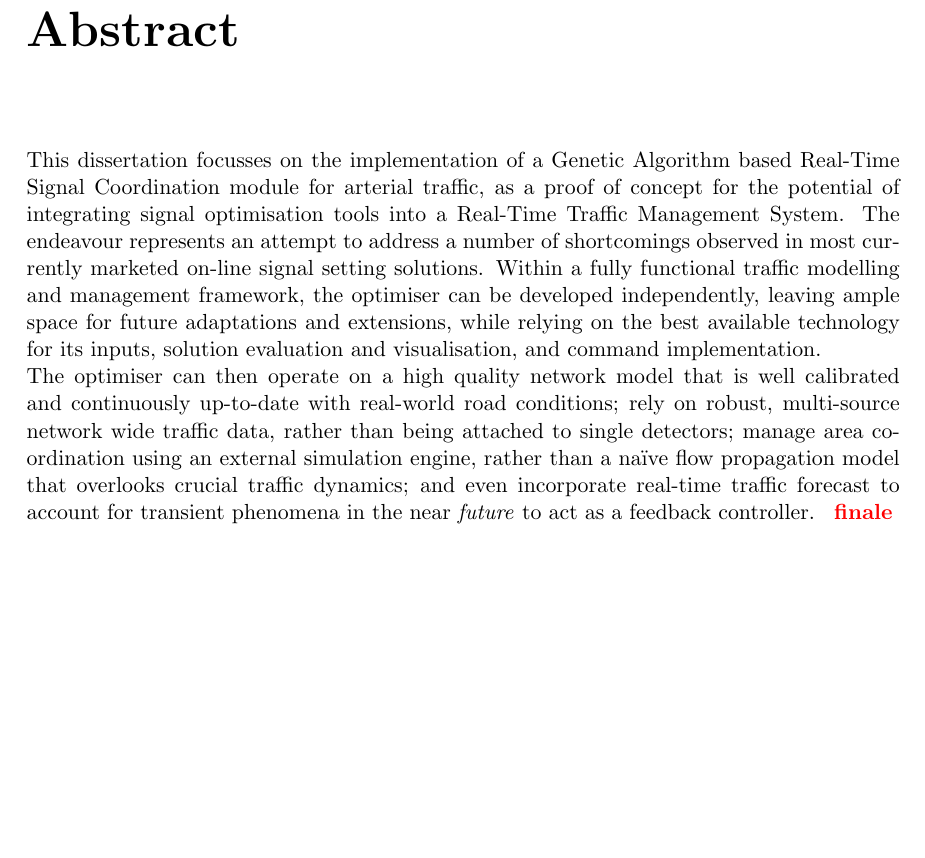
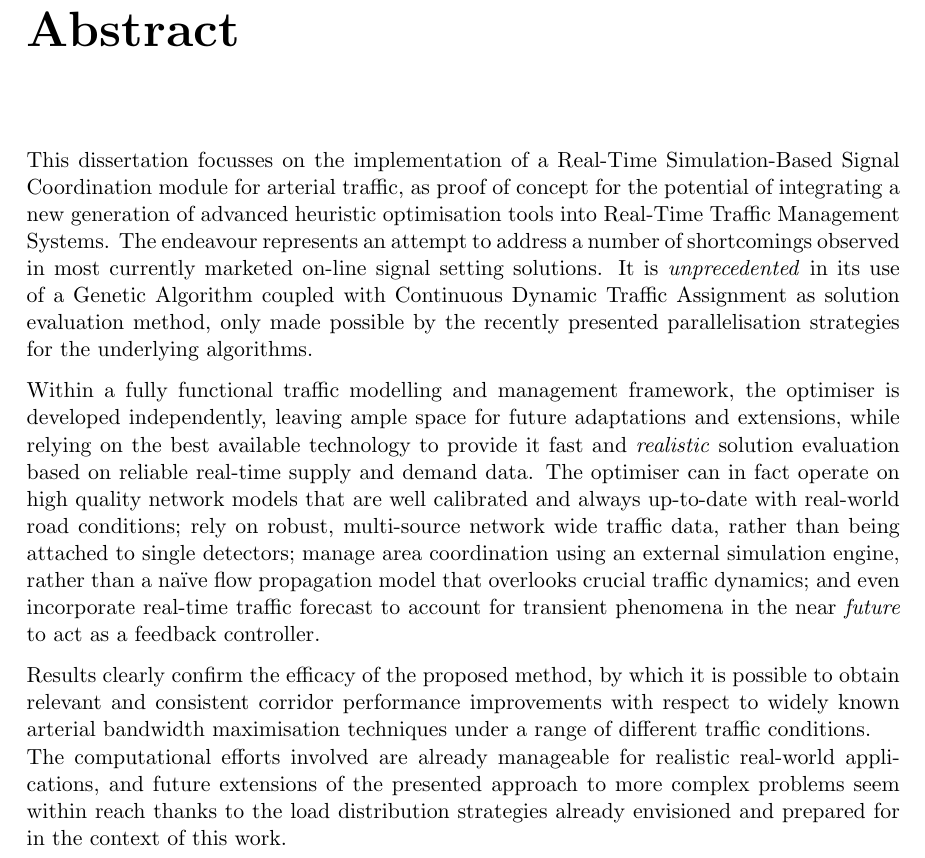
Before and after one commit to pietro-mesch/TESIPHD, a LaTeX thesis (Bozza.tex, which reads chapters/abstract.tex): part of page 3 of 101, cut so that both start at the same text, the shorter picture padded with empty space. Compiled offline with pdfLaTeX.

Commit message:
merc mattin
robba minerva

```diff
--- a/chapters/abstract.tex
+++ b/chapters/abstract.tex
@@ -1,5 +1,10 @@
 \chapter*{Abstract}
-This dissertation focusses on the implementation of a Genetic Algorithm based Real-Time Signal Coordination module for arterial traffic, as a proof of concept for the potential of integrating signal optimisation tools into a Real-Time Traffic Management System.
+This dissertation focusses on the implementation of a Real-Time Simulation-Based Signal Coordination module for arterial traffic, as proof of concept for the potential of integrating a new generation of advanced heuristic optimisation tools into Real-Time Traffic Management Systems.
 The endeavour represents an attempt to address a number of shortcomings observed in most currently marketed on-line signal setting solutions.
-Within a fully functional traffic modelling and management framework, the optimiser can be developed independently, leaving ample space for future adaptations and extensions, while relying on the best available technology for its inputs, solution evaluation and visualisation, and command implementation.\\
-The optimiser can then operate on a high quality network model that is well calibrated and continuously up-to-date with real-world road conditions; rely on robust, multi-source network wide traffic data, rather than being attached to single detectors; manage area coordination using an external simulation engine, rather than a na\"ive flow propagation model that overlooks crucial traffic dynamics; and even incorporate real-time traffic forecast to account for transient phenomena in the near \emph{future} to act as a feedback controller. \todo{finale}
+It is \emph{unprecedented} in its use of a Genetic Algorithm coupled with Continuous Dynamic Traffic Assignment as solution evaluation method, only made possible by the recently presented parallelisation strategies for the underlying algorithms.
+
+Within a fully functional traffic modelling and management framework, the optimiser is developed independently, leaving ample space for future adaptations and extensions, while relying on the best available technology to provide it fast and \emph{realistic} solution evaluation based on reliable real-time supply and demand data.
+The optimiser can in fact operate on high quality network models that are well calibrated and always up-to-date with real-world road conditions; rely on robust, multi-source network wide traffic data, rather than being attached to single detectors; manage area coordination using an external simulation engine, rather than a na\"ive flow propagation model that overlooks crucial traffic dynamics; and even incorporate real-time traffic forecast to account for transient phenomena in the near \emph{future} to act as a feedback controller.
+
+Results clearly confirm the efficacy of the proposed method, by which it is possible to obtain relevant and consistent corridor performance improvements with respect to widely known arterial bandwidth maximisation techniques under a range of different traffic conditions. \\
+The computational efforts involved are already manageable for realistic real-world applications, and future extensions of the presented approach to more complex problems seem within reach thanks to the load distribution strategies already envisioned and prepared for in the context of this work.
```
Also changed, not shown: chapters/obiettiviIntelligenti.tex (+1 -1 lines), minerva/pietro.meschini.certificato.pdf (added), minerva/pietro.meschini.certificato1.pdf (added), minerva/pietro.meschini.cv.pdf (added), minerva/pietro.meschini.documento.pdf (added), minerva/pietro.meschini.lettera1.pdf (added), minerva/pietro.meschini.lettera2.pdf (added), minerva/pietro.meschini.pubblicazioni.pdf (added), minerva/pietro.meschini.tesi.pdf (added).
